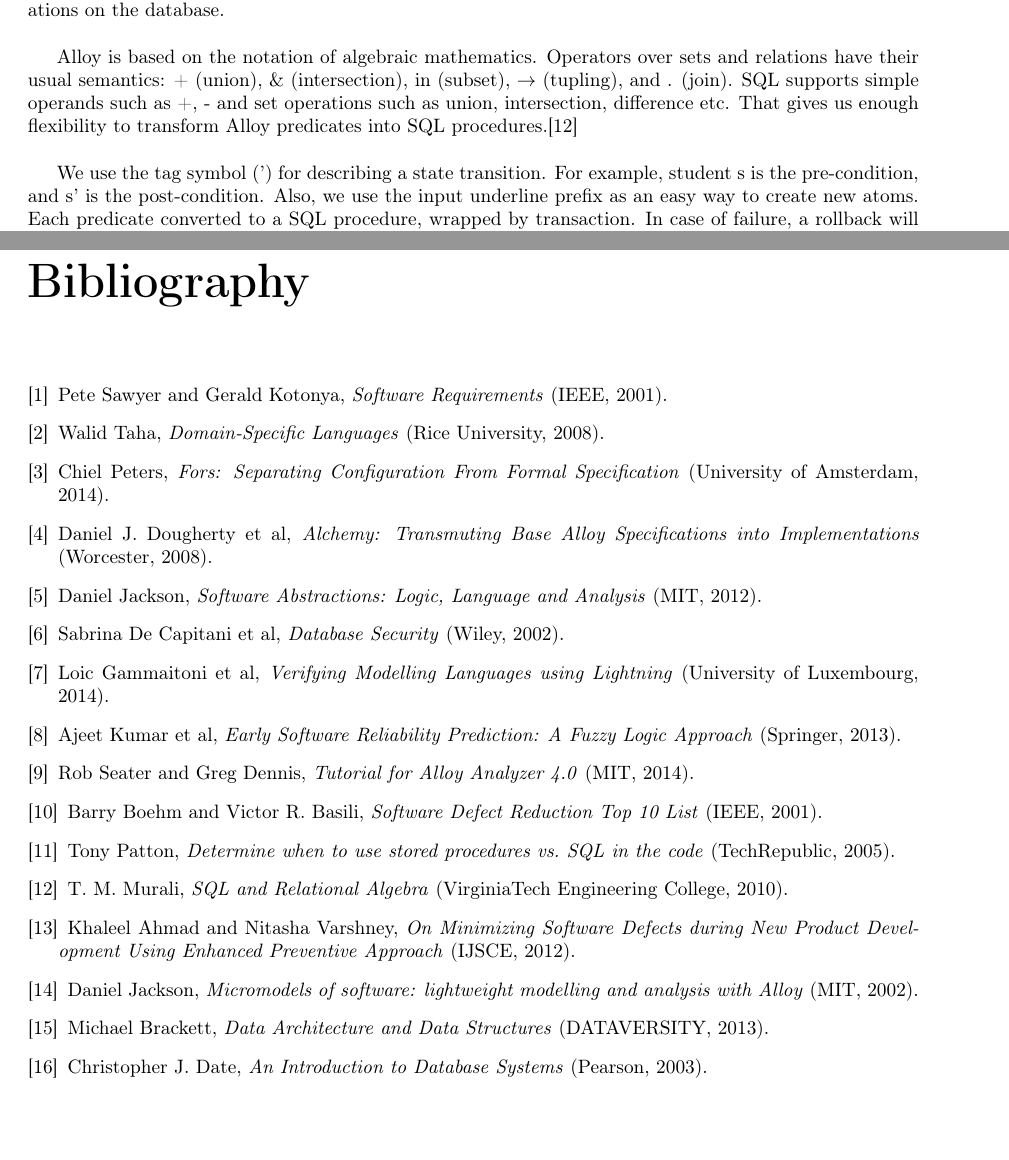
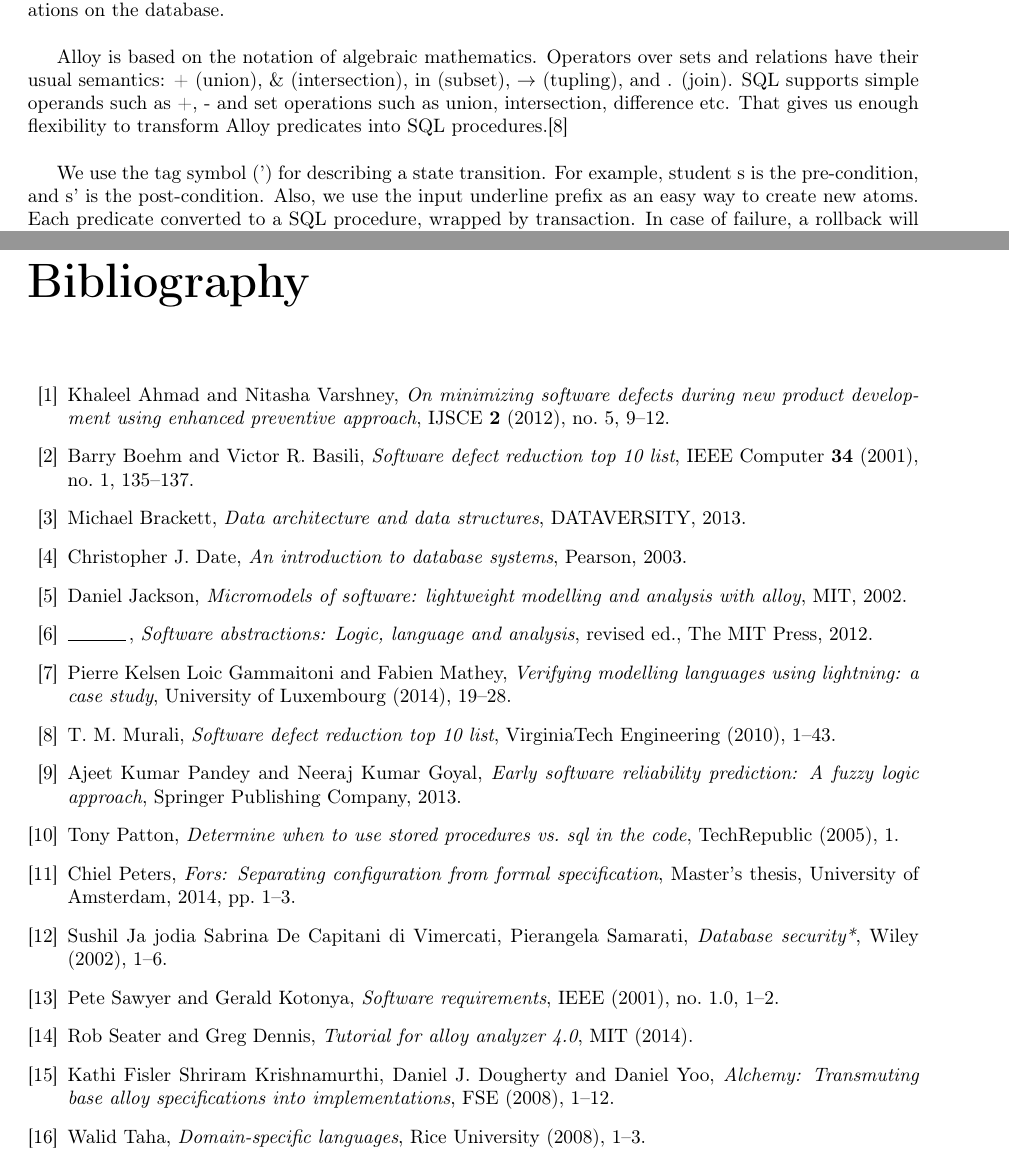
Before and after one commit to guyromb/thesis, a LaTeX thesis (thesis.tex, which reads mybib.bib): two parts of pages 17 and 39 of 45, joined at a grey line, cut so that both start at the same text, the shorter picture padded with empty space. Compiled offline with pdfLaTeX.

Commit message:
fix bib using bibtex

```diff
--- /dev/null
+++ b/mybib.bib
@@ -0,0 +1,6 @@
+@article{requirements,
+    author =       "Pete Sawyer and Gerald Kotonya",
+    title =        "Software Requirements",
+    journal =      "IEEE",
+    number =       "1.0",
+    pages =        "1--2",
@@ -0,0 +21,72 @@
+    title =        "Fors: Separating Configuration From Formal Specification",
+    school =      "University of Amsterdam",
+    pages =        "1--3",
+    year =         "2014"
+}
+
+@article{minimizingdefects,
+    author =       "Khaleel Ahmad and Nitasha Varshney",
+    title =        "On Minimizing Software Defects during New Product Development Using Enhanced Preventive Approach",
+    journal = "IJSCE",
+    volume = "2",
+    number = "5",
+    year = "2012",
+    pages = "9--12"
+}
+
+@article{alchemy,
+    author =       "Shriram Krishnamurthi, Daniel J. Dougherty, Kathi Fisler and Daniel Yoo",
+    title =        "Alchemy: Transmuting Base Alloy Specifications
+into Implementations",
+    journal =      "FSE",
+    pages =        "1--12",
+    year =         "2008",
+    DOI = "10.1.1.141.6517"
+}
+
+@book{abstractions,
+    author =       "Daniel Jackson",
+    title =        "Software Abstractions: Logic, Language and Analysis",
+    publisher =      "The MIT Press",
+    year =         "2012",
+    edition = "revised"
+}
+
+@article{security,
+    author =       "Sabrina De Capitani di Vimercati, Pierangela Samarati, Sushil Ja jodia",
+    title =        "Database Security*",
+    journal =      "Wiley",
+    pages =        "1--6",
+    year =         "2002",
+    DOI = "10.1002/0471028959.sof084"
+}
+
+@article{lightning,
+    author =       "Loic Gammaitoni, Pierre Kelsen and Fabien Mathey",
+    title =        "Verifying Modelling Languages using Lightning: a Case Study",
+    journal =      "University of Luxembourg",
+    pages =        "19--28",
+    year =         "2014"
+}
+
+@book{reliability,
+    author =       "Ajeet Kumar Pandey and Neeraj Kumar Goyal",
+    title =        "Early Software Reliability Prediction: A Fuzzy Logic Approach",
+    publisher =      "Springer Publishing Company",
+    year =         "2013"
+}
+
+@article{alloytutorial,
+    author =       "Rob Seater and Greg Dennis",
+    title =        "Tutorial for Alloy Analyzer 4.0",
+    journal =      "MIT",
+    year =         "2014"
+}
+
+@article{defectstopten,
+    author =       "Barry Boehm and Victor R. Basili",
+    title =        "Software Defect Reduction Top 10 List",
+    journal =      "IEEE Computer",
+    year =         "2001",
+    pages = "135-137",
+    volume = "34",
@@ -0,0 +99,12 @@
+    title =        "Determine when to use stored procedures vs. SQL in the code",
+    journal =      "TechRepublic",
+    year =         "2005",
+    pages = "1"
+}
+
+@article{sqlalgebra,
+    author =       "T. M. Murali",
+    title =        "Software Defect Reduction Top 10 List",
+    journal =      "VirginiaTech Engineering",
+    year =         "2010",
+    pages = "1--43"
@@ -0,0 +116,17 @@
+    publisher =      "MIT",
+    year =         "2002"
+}
+
+@book{datastruct,
+    author =       "Michael Brackett",
+    title =        "Data Architecture and Data Structures",
+    publisher =      "DATAVERSITY",
+    year =         "2013"
+}
+
+@book{introtodb,
+    author =       "Christopher J. Date",
+    title =        "An Introduction to Database Systems",
+    publisher =      "Pearson",
+    year =         "2003"
+}
--- a/thesis.tex
+++ b/thesis.tex
@@ -14,6 +14,7 @@
 \usepackage[T3,T1]{fontenc}
 \usepackage[english]{babel}
 \usepackage[noenc]{tipa}
+\usepackage[nottoc,notlof,notlot]{tocbibind}
 \usepackage{tipx}
 \usepackage{amssymb,amsfonts,textcomp}
 \usepackage{array}
@@ -1250,69 +1251,3 @@ Together with \textit{Fors} we created a toolchain that supports the main softwa
 
 There are still challenges to be solved in \textit{Forgery}, for instance, expanding the set of supported \textit{Alloy} syntax and resolving potential exceptions. Especially by continuing the development of the assertions and the reverse engineering system. However, to the best of our knowledge, considering multiple scenarios, \textit{Forgery} has achieved his main purpose.
 
-\begin{thebibliography}{9}
-
-\bibitem{requirements}
-  Pete Sawyer and Gerald Kotonya,
-  \emph{Software Requirements} (IEEE, 2001).
-
-\bibitem{dsl}
-  Walid Taha,
-  \emph{Domain-Specific Languages} (Rice University, 2008).
-
-\bibitem{fors}
-  Chiel Peters,
-  \emph{Fors: Separating Configuration From Formal Specification} (University of Amsterdam, 2014).
-
-\bibitem{alchemy}
-  Daniel J. Dougherty et al,
-  \emph{Alchemy: Transmuting Base Alloy Specifications
-into Implementations} (Worcester, 2008).
-
-\bibitem{abstractions}
-  Daniel Jackson,
-  \emph{Software Abstractions: Logic, Language and Analysis} (MIT, 2012).
-
-\bibitem{security}
-  Sabrina De Capitani et al,
-  \emph{Database Security} (Wiley, 2002).
-
-\bibitem{lightning}
-  Loic Gammaitoni et al,
-  \emph{Verifying Modelling Languages using Lightning} (University of Luxembourg, 2014).
-
-\bibitem{reliability}
-  Ajeet Kumar et al,
-  \emph{Early Software Reliability Prediction: A Fuzzy Logic Approach} (Springer, 2013).
-
-\bibitem{alloytutorial}
-  Rob Seater and Greg Dennis,
-  \emph{Tutorial for Alloy Analyzer 4.0} (MIT, 2014).
-
-\bibitem{defectstopten}
-  Barry Boehm and Victor R. Basili,
-  \emph{Software Defect Reduction Top 10 List} (IEEE, 2001).
-
-\bibitem{when}
-  Tony Patton,
-  \emph{Determine when to use stored procedures vs. SQL in the code} (TechRepublic, 2005).
-
-\bibitem{sqlalgebra}
-  T. M. Murali,
-  \emph{SQL and Relational Algebra} (VirginiaTech Engineering College, 2010).
-
-\bibitem{minimizingdefects}
-  Khaleel Ahmad and Nitasha Varshney,
-  \emph{On Minimizing Software Defects during New Product Development Using Enhanced Preventive Approach} (IJSCE, 2012).
-
-\bibitem{alloy-manual}
-  Daniel Jackson,
-  \emph{Micromodels of software: lightweight modelling and analysis with Alloy} (MIT, 2002).
-
-\bibitem{datastruct}
-  Michael Brackett,
-  \emph{Data Architecture and Data Structures} (DATAVERSITY, 2013).
-
-\bibitem{introtodb}
-  Christopher J. Date,
-  \emph{An Introduction to Database Systems} (Pearson, 2003).
```
Also changed, not shown: thesis.bbl, thesis.pdf, mybib.bib (25 more changed lines), thesis.tex (6 more changed lines), 10 other files.
